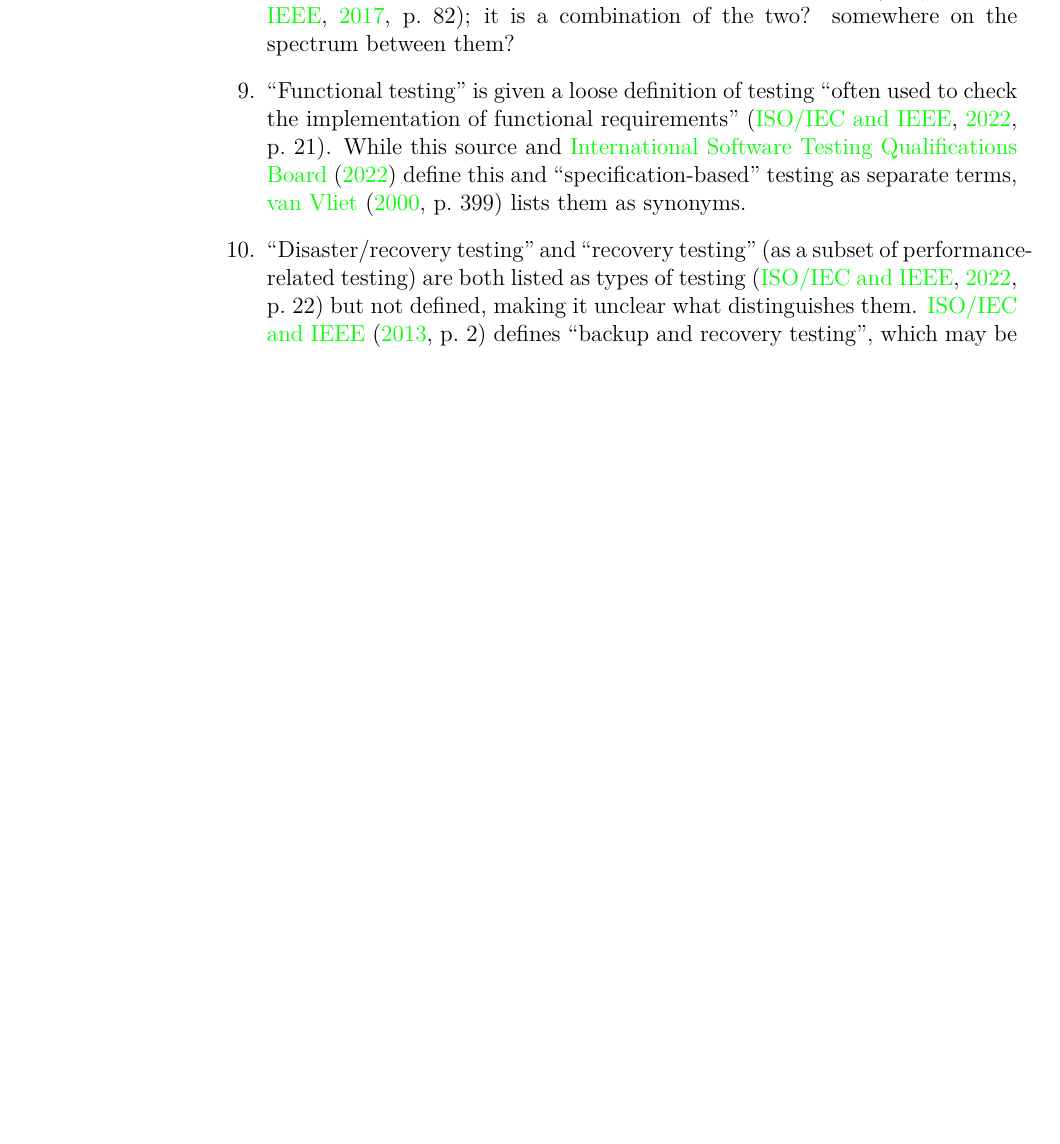
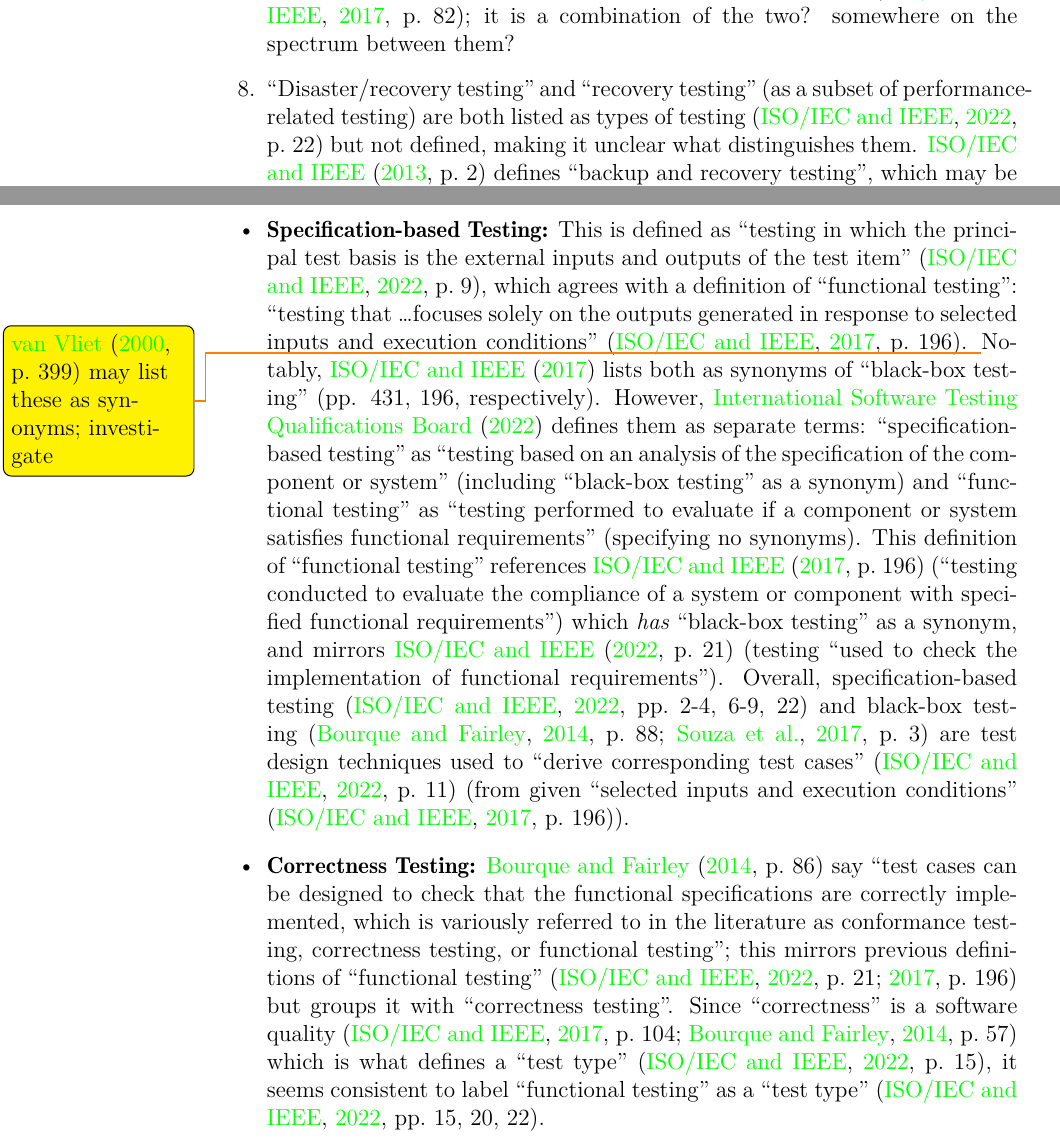
Before and after one commit to samm82/TestingTesting, a LaTeX thesis (notes.tex, which reads chapters/03_notes.tex): part of page 25 of 56 before the commit and two parts of pages 25 and 26 of 57 after it, the two joined at a grey line, cut so that both start at the same text, the shorter picture padded with empty space. The pictures show the PDF file notes.pdf that the author committed with the source.

Commit message:
Elaborate on functional testing discrepancies; #25

```diff
--- a/chapters/03_notes.tex
+++ b/chapters/03_notes.tex
@@ -803,4 +800,3 @@
-            testing?
       \item Integration, system, and system integration testing are all listed
             as ``common test levels'' \cite[p.~12]{IEEE2022}, but no
             definitions are given for the latter two, making it unclear what
@@ -811,12 +807,6 @@
             integration testing'' is only defined as ``testing of groups of
             related components'' \cite[p.~82]{IEEE2017}; it is a combination of
             the two? somewhere on the spectrum between them?
-      \item ``Functional testing'' is given a loose definition of testing
-            ``often used to check the implementation of functional
-            requirements" \cite[p.~21]{IEEE2022}. While this source and
-            \cite{ISTQB} define this and ``specification-based''
-            testing as separate terms, \citet[p.~399]{vanVliet2000} lists them
-            as synonyms.
       \item ``Disaster/recovery testing'' and ``recovery testing'' (as a subset
             of performance-related testing) are both listed as types of testing
             \cite[p.~22]{IEEE2022} but not defined, making it unclear what
@@ -850,0 +847 @@
+\begin{itemize}
@@ -851,3 +852,46 @@
+            testing?
+
+      \item \textbf{Specification-based Testing:} This is defined as ``testing
+            in which the principal test basis is the external inputs and
+            outputs of the test item'' \citep[p.~9]{IEEE2022}, which agrees
+            with a definition of ``functional testing'': ``testing that
+            \dots focuses solely on the outputs generated in response to
+            selected inputs and execution conditions'' \citep[p.~196]{IEEE2017}.
+            \todo{\citet[p.~399]{vanVliet2000} may list these as synonyms;
+                  investigate}
+            Notably, \citet{IEEE2017} lists both as synonyms of
+            ``black-box testing'' (pp. 431, 196, respectively). However,
+            \cite{ISTQB} defines them as separate terms: ``specification-based
+            testing'' as ``testing based on an analysis of the specification
+            of the component or system'' (including ``black-box testing'' as a
+            synonym) and ``functional testing'' as ``testing performed to
+            evaluate if a component or system satisfies functional
+            requirements'' (specifying no synonyms). This definition of
+            ``functional testing'' references \citet[p.~196]{IEEE2017}
+            (``testing conducted to evaluate the compliance of a system or
+            component with specified functional requirements'') which
+            \emph{has} ``black-box testing'' as a synonym, and mirrors
+            \citet[p.~21]{IEEE2022} (testing ``used to check the implementation
+            of functional requirements''). Overall, specification-based testing
+            \citep[pp.~2-4, 6-9, 22]{IEEE2022} and black-box testing
+            (\citealp[p.~88]{SWEBOK2014}; \citealp[p.~3]{SouzaEtAl2017})
+            are test design techniques used to ``derive corresponding test cases''
+            \citep[p.~11]{IEEE2022} (from given ``selected inputs and execution
+            conditions'' \citep[p.~196]{IEEE2017}).
+
+      \item \textbf{Correctness Testing:} \citet[p.~86]{SWEBOK2014} say
+            ``test cases can be designed to check that the functional
+            specifications are correctly implemented, which is variously
+            referred to in the literature as conformance testing, correctness
+            testing, or functional testing''; this mirrors previous definitions
+            of ``functional testing'' (\citealp[p.~21]{IEEE2022};
+            \citeyear[p.~196]{IEEE2017}) but groups it with ``correctness
+            testing''. Since ``correctness'' is a software quality
+            (\citealp[p.~104]{IEEE2017}; \citealp[p.~57]{SWEBOK2014}) which is
+            what defines a ``test type'' \cite[p.~15]{IEEE2022}, it seems
+            consistent to label ``functional testing'' as a ``test type''
+            \cite[pp.~15, 20, 22]{IEEE2022}.
+\end{itemize}
 
 \subsection{Software Testing Taxonomies, Ontologies, and State of Practice}
 
```
Also changed, not shown: Systematic Testing Glossary.csv (+2 -2 lines), notes.pdf, thesis.pdf, chapters/03_notes.tex (13 more changed lines).
